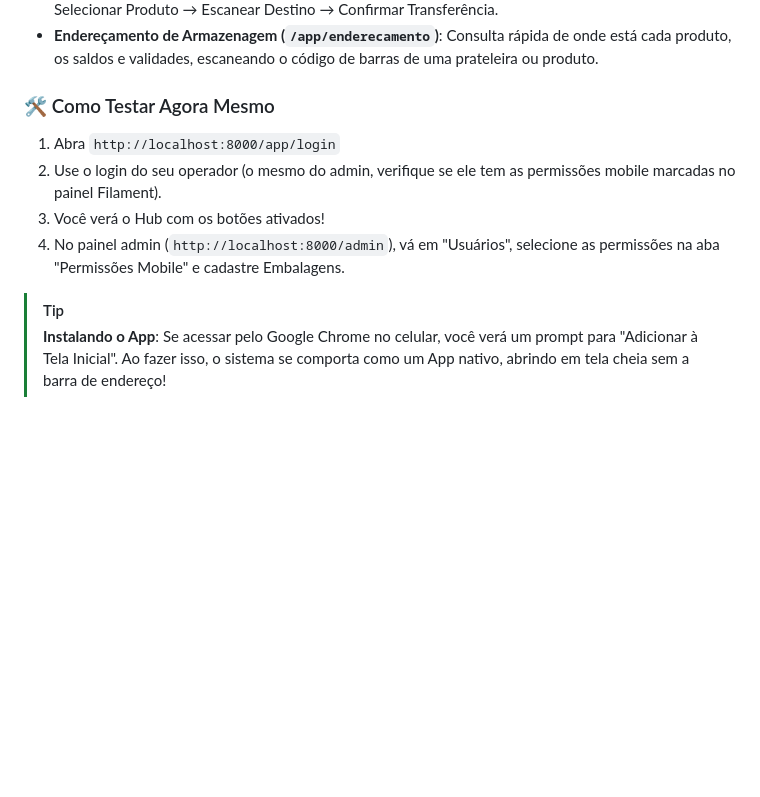
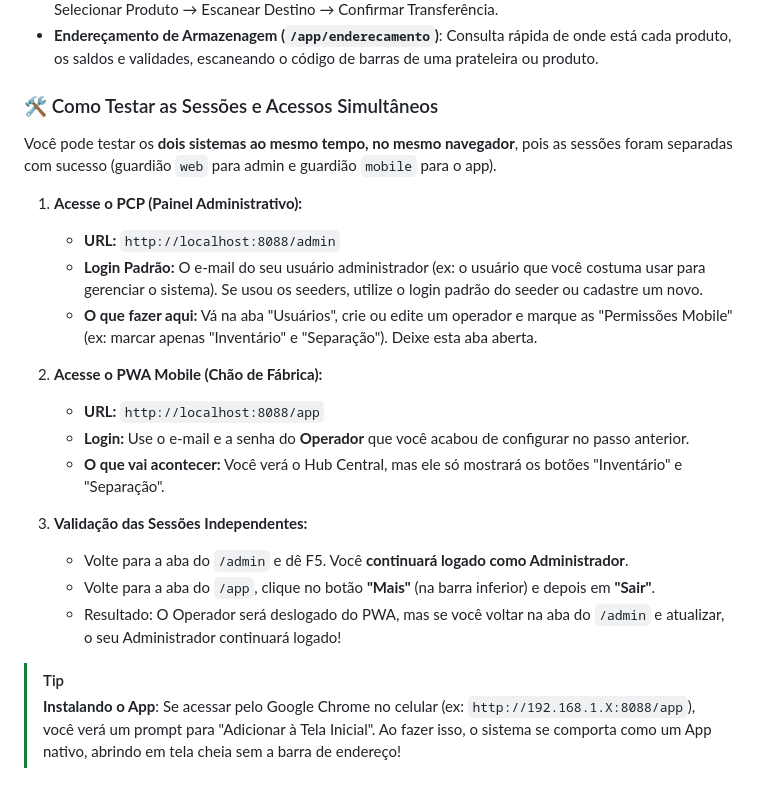
Before and after one commit to omartins-zs/nexus-log-filament, a Markdown page: como_testar.md, the part around the change. Drawn GitHub-style; blank space fills up the shorter version.

Commit message:
docs: detalhar roteiro de testes para múltiplas sessões simultâneas

```diff
--- a/como_testar.md
+++ b/como_testar.md
@@ -26,11 +26,23 @@ Implementamos os componentes interativos do Livewire para:
 - **Transferência de Produtos (`/app/transferencia`)**: Um fluxo em 4 passos rápidos: Escanear Origem → Selecionar Produto → Escanear Destino → Confirmar Transferência.
 - **Endereçamento de Armazenagem (`/app/enderecamento`)**: Consulta rápida de onde está cada produto, os saldos e validades, escaneando o código de barras de uma prateleira ou produto.
 
-### 🛠️ Como Testar Agora Mesmo
-1. Abra `http://localhost:8000/app/login`
-2. Use o login do seu operador (o mesmo do admin, verifique se ele tem as permissões mobile marcadas no painel Filament).
-3. Você verá o Hub com os botões ativados!
-4. No painel admin (`http://localhost:8000/admin`), vá em "Usuários", selecione as permissões na aba "Permissões Mobile" e cadastre Embalagens.
+### 🛠️ Como Testar as Sessões e Acessos Simultâneos
+Você pode testar os **dois sistemas ao mesmo tempo, no mesmo navegador**, pois as sessões foram separadas com sucesso (guardião `web` para admin e guardião `mobile` para o app).
+
+1. **Acesse o PCP (Painel Administrativo):**
+   - **URL:** `http://localhost:8088/admin`
+   - **Login Padrão:** O e-mail do seu usuário administrador (ex: o usuário que você costuma usar para gerenciar o sistema). Se usou os seeders, utilize o login padrão do seeder ou cadastre um novo.
+   - **O que fazer aqui:** Vá na aba "Usuários", crie ou edite um operador e marque as "Permissões Mobile" (ex: marcar apenas "Inventário" e "Separação"). Deixe esta aba aberta.
+
+2. **Acesse o PWA Mobile (Chão de Fábrica):**
+   - **URL:** `http://localhost:8088/app`
+   - **Login:** Use o e-mail e a senha do **Operador** que você acabou de configurar no passo anterior.
+   - **O que vai acontecer:** Você verá o Hub Central, mas ele só mostrará os botões "Inventário" e "Separação".
+
+3. **Validação das Sessões Independentes:**
+   - Volte para a aba do `/admin` e dê F5. Você **continuará logado como Administrador**.
+   - Volte para a aba do `/app`, clique no botão **"Mais"** (na barra inferior) e depois em **"Sair"**.
+   - Resultado: O Operador será deslogado do PWA, mas se você voltar na aba do `/admin` e atualizar, o seu Administrador continuará logado!
 
 > [!TIP]
-> **Instalando o App**: Se acessar pelo Google Chrome no celular, você verá um prompt para "Adicionar à Tela Inicial". Ao fazer isso, o sistema se comporta como um App nativo, abrindo em tela cheia sem a barra de endereço!
+> **Instalando o App**: Se acessar pelo Google Chrome no celular (ex: `http://192.168.1.X:8088/app`), você verá um prompt para "Adicionar à Tela Inicial". Ao fazer isso, o sistema se comporta como um App nativo, abrindo em tela cheia sem a barra de endereço!
```
